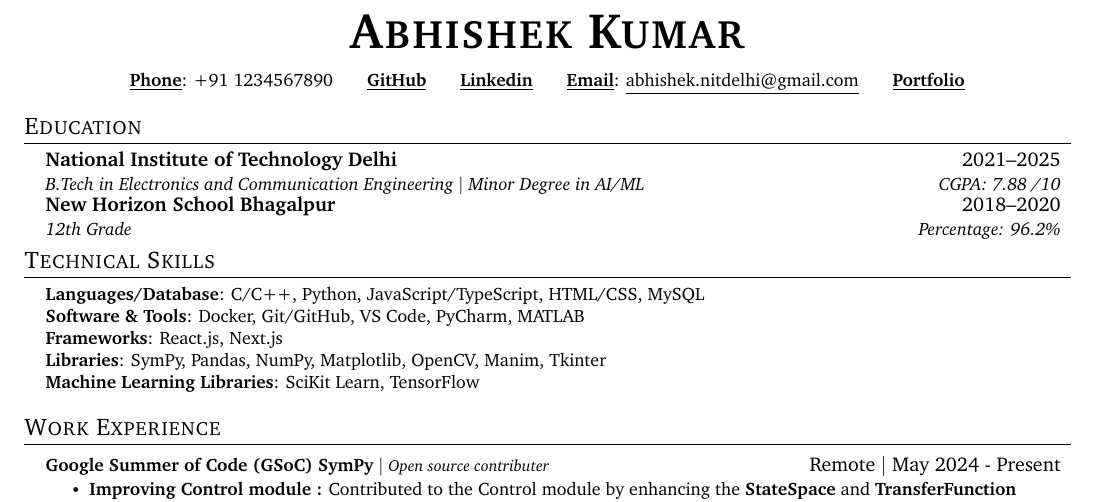
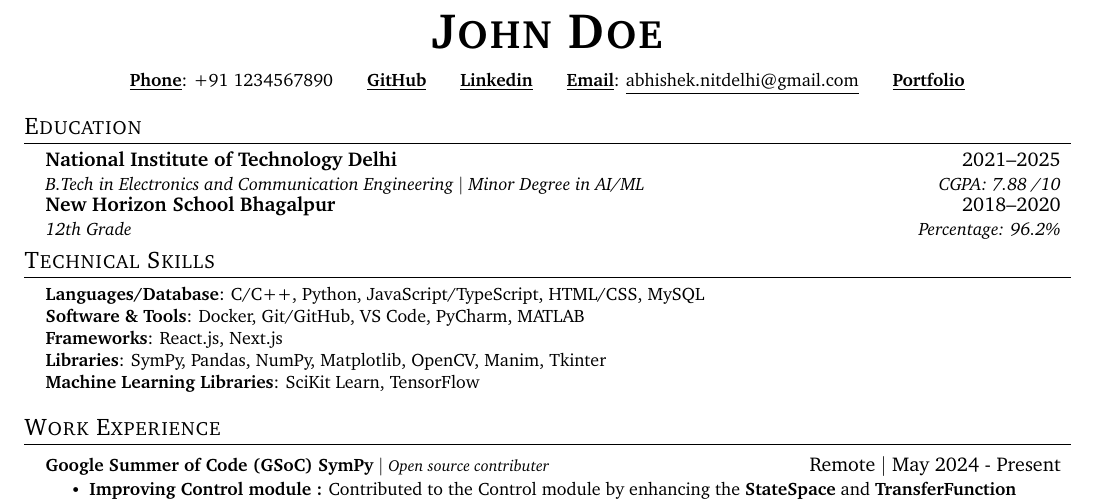
Before and after one commit to abhiphile/AutoResume, a LaTeX CV (resume.tex): part of the page, cut at the place of the change. Compiled offline with pdfLaTeX.

Commit message:
Name changed.

```diff
--- a/resume.tex
+++ b/resume.tex
@@ -93,7 +93,7 @@
 
 
 \begin{center}
-    \textbf{\Huge \scshape Abhishek Kumar} \\ \vspace{8pt}
+    \textbf{\Huge \scshape John Doe} \\ \vspace{8pt}
     \small
     \textbf{\underline{Phone}}: {+91 1234567890} \hspace{12pt} % Adjust the value as needed
     \href{https://github.com/abhiphile}{\textbf{\underline{GitHub}}} \hspace{12pt} % Adjust the value as needed
```
